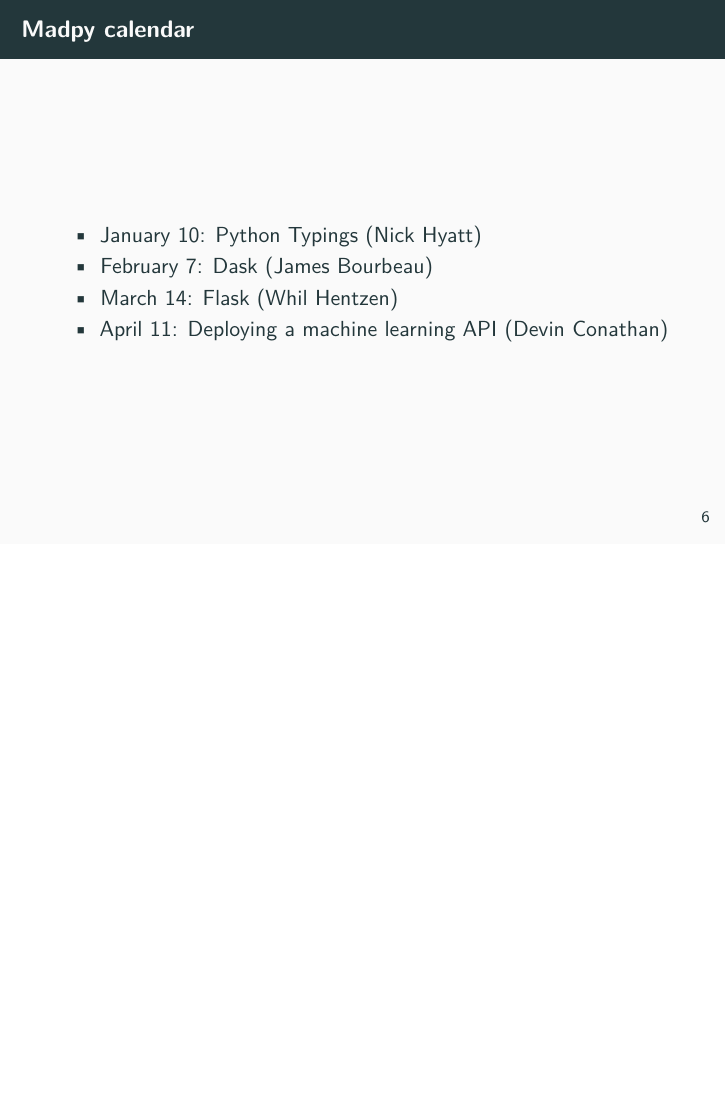
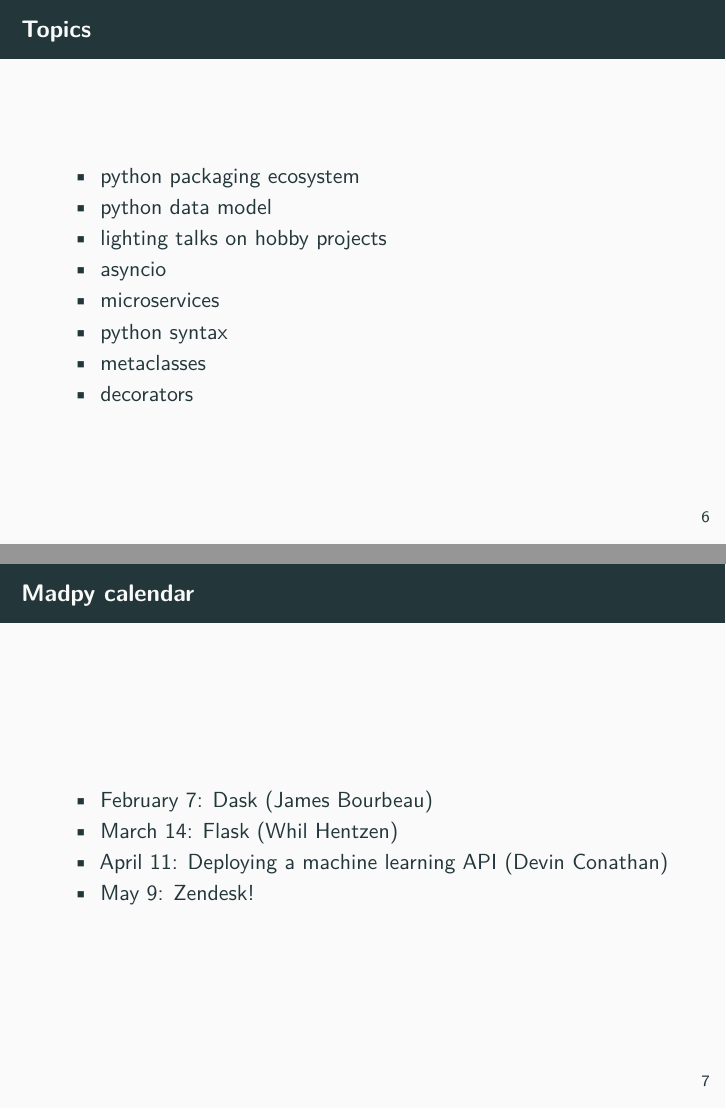
Before and after one commit to madison-python/welcome, an R Markdown document (welcome.Rmd): page 6 of 6 before the commit and pages 6 and 7 of 7 after it, the two joined at a grey line. Rendered offline with R 4.5, knitr and Pandoc, then LaTeX, with nearby package versions; some code elsewhere in the file could not run offline.

Commit message:
Saving things from last meeting

````diff
--- a/welcome.Rmd
+++ b/welcome.Rmd
@@ -62,9 +62,20 @@
 draw_image("img/bread.png", width=0.25)
 ```
 
+# Topics
+
+- python packaging ecosystem
+- python data model
+- lighting talks on hobby projects
+- asyncio
+- microservices
+- python syntax
+- metaclasses
+- decorators
+
 # Madpy calendar
 
-- January 10: Python Typings (Nick Hyatt)
 - February 7: Dask (James Bourbeau)
 - March 14: Flask (Whil Hentzen)
 - April 11: Deploying a machine learning API (Devin Conathan)
+- May 9: Zendesk!
````
Also changed, not shown: README.md, img/dask-gray-resized.png (added), img/dask-gray.png (added), img/dask-resized.png (added), img/dask.svg (added), 1 other file.
